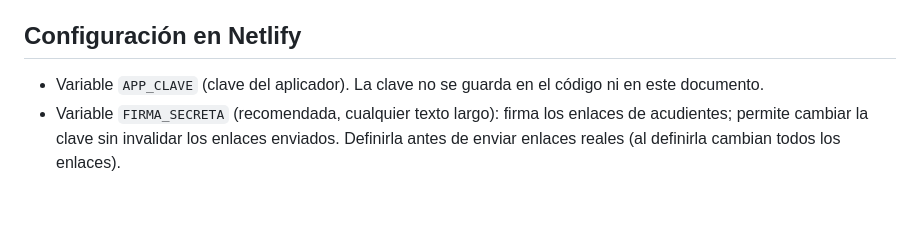
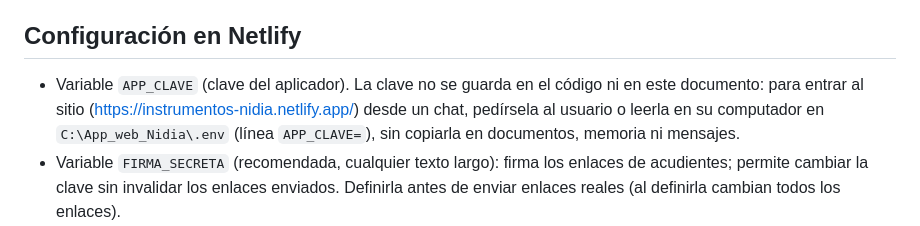
Before and after one commit to prometricas/instrumentos-nidia-garzon, a Markdown page: app-web-instrumentos.md, the part around the change. GitHub-like rendering; blank space fills up the shorter version.

Commit message:
Documentación: dónde está la clave para entrar al sitio desde un chat (sin escribirla)
Co-Authored-By: Claude Fable 5.1 <noreply@anthropic.com>
Claude-Session: https://claude.ai/code/session_01N5JKLwwT8ahx7SqogpUqB2

```diff
--- a/app-web-instrumentos.md
+++ b/app-web-instrumentos.md
@@ -16,7 +16,7 @@
 - **Datos:** Netlify Blobs (sin costo en créditos). Cada publicación a producción gasta 15 de los 300 créditos mensuales; las vistas previas no. Las aplicaciones se guardan con clave `E03-Pretest` (las antiguas `E03|Pretest` se siguen leyendo y migran al reescribir; en Windows el almacén local no las mostraba).
 
 ## Configuración en Netlify
-- Variable `APP_CLAVE` (clave del aplicador). La clave no se guarda en el código ni en este documento.
+- Variable `APP_CLAVE` (clave del aplicador). La clave no se guarda en el código ni en este documento: para entrar al sitio (https://instrumentos-nidia.netlify.app/) desde un chat, pedírsela al usuario o leerla en su computador en `C:\App_web_Nidia\.env` (línea `APP_CLAVE=`), sin copiarla en documentos, memoria ni mensajes.
 - Variable `FIRMA_SECRETA` (recomendada, cualquier texto largo): firma los enlaces de acudientes; permite cambiar la clave sin invalidar los enlaces enviados. Definirla antes de enviar enlaces reales (al definirla cambian todos los enlaces).
 - Seguridad: 5 claves incorrectas en 10 minutos desde una misma dirección bloquean el acceso 5 minutos (cada fallo espera 1,5 s); cabeceras CSP y de marcos en `netlify.toml`; `datos` ya no carga la bitácora (solo la copia de seguridad o `/api/bitacora`).
 - Proyecto público; insignia "Powered by Netlify" apagada en Project configuration → General.
```
